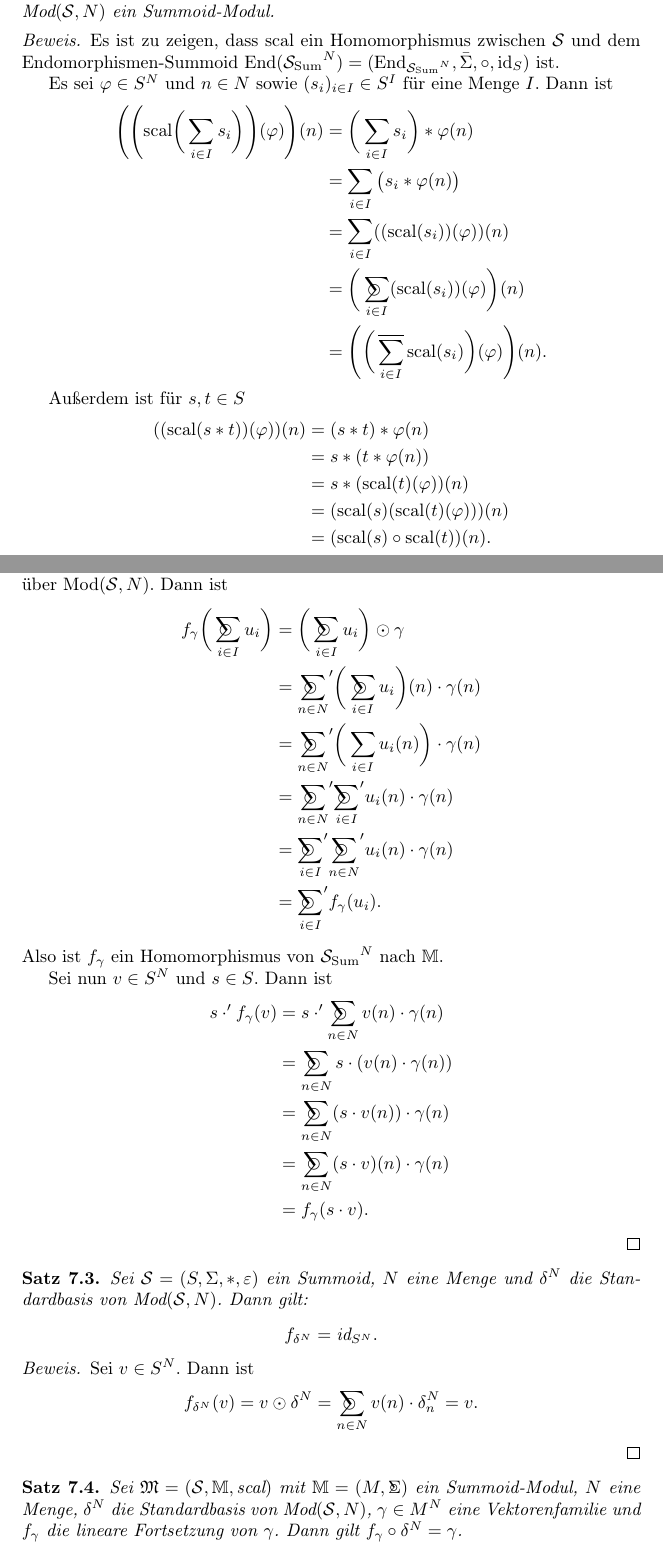
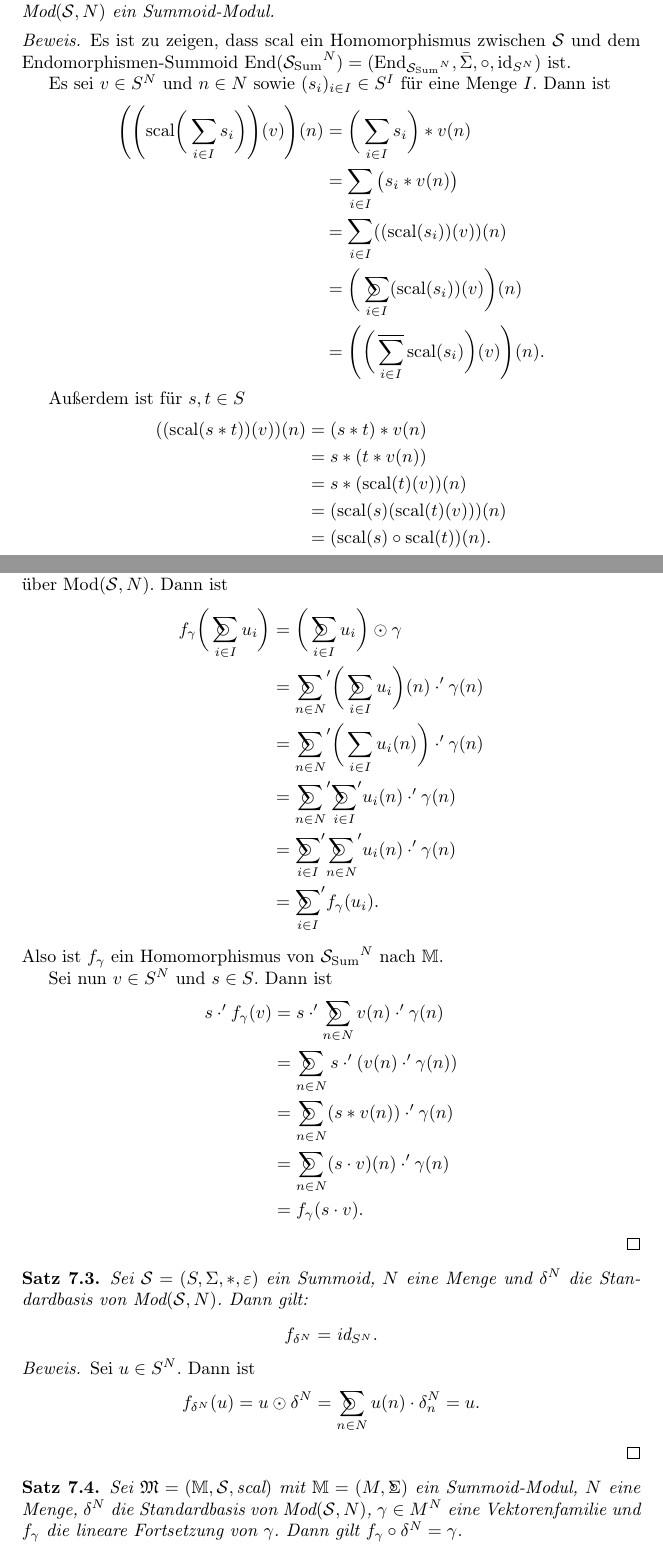
Before and after one commit to aannleax/Algebra, a LaTeX document (Algebra.tex): two parts of pages 36 and 38 of 60, joined at a grey line, cut so that both start at the same text. Compiled offline with pdfLaTeX.

Commit message:
Kapitel 7

```diff
--- a/Algebra.tex
+++ b/Algebra.tex
@@ -2036,26 +2036,26 @@ Für $(p, q) \in R$ schreibe auch $p \mathrel{R} q$.
 \end{theorem}
 \begin{proof}
   Es ist zu zeigen, dass $\text{scal}$ ein Homomorphismus
-  zwischen $\mathcal{S}$ und dem Endomorphismen-Summoid $\text{End}({\mathcal{S}_\text{Sum}}^N) = (\text{End}_{{\mathcal{S}_\text{Sum}}^N}, \bar\Sigma, \circ, \text{id}_S)$ ist.
-
-  Es sei $\varphi \in S^N$ und $n \in N$ sowie $(s_i)_{i \in I} \in S^I$ für eine Menge $I$.
+  zwischen $\mathcal{S}$ und dem Endomorphismen-Summoid $\text{End}({\mathcal{S}_\text{Sum}}^N) = (\text{End}_{{\mathcal{S}_\text{Sum}}^N}, \bar\Sigma, \circ, \text{id}_{S^N})$ ist.
+
+  Es sei $v \in S^N$ und $n \in N$ sowie $(s_i)_{i \in I} \in S^I$ für eine Menge $I$.
   Dann ist
   \begin{align*}
-    \Bigg(\Bigg(\text{scal}\bigg(\sum_{i \in I}s_i\bigg)\Bigg)(\varphi)\Bigg)(n)
-    &= \bigg(\sum_{i \in I} s_i \bigg) \ast \varphi(n) \\
-    &= \sum_{i \in I} \big(s_i \ast \varphi(n)\big) \\
-    &= \sum_{i \in I} ((\text{scal}(s_i))(\varphi))(n) \\
-    &= \bigg(\sumcirc_{i \in I} (\text{scal}(s_i))(\varphi)\bigg)(n) \\
-    &= \Bigg(\bigg(\sumbar_{i \in I}\text{scal}(s_i)\bigg)(\varphi)\Bigg)(n).
+    \Bigg(\Bigg(\text{scal}\bigg(\sum_{i \in I}s_i\bigg)\Bigg)(v)\Bigg)(n)
+    &= \bigg(\sum_{i \in I} s_i \bigg) \ast v(n) \\
+    &= \sum_{i \in I} \big(s_i \ast v(n)\big) \\
+    &= \sum_{i \in I} ((\text{scal}(s_i))(v))(n) \\
+    &= \bigg(\sumcirc_{i \in I} (\text{scal}(s_i))(v)\bigg)(n) \\
+    &= \Bigg(\bigg(\sumbar_{i \in I}\text{scal}(s_i)\bigg)(v)\Bigg)(n).
   \end{align*}
 
   Außerdem ist für $s, t \in S$
   \begin{align*}
-    ((\text{scal}(s \ast t))(\varphi))(n)
-    &= (s \ast t) \ast \varphi(n) \\
-    &= s \ast (t \ast \varphi(n)) \\
-    &= s \ast (\text{scal}(t)(\varphi))(n) \\
-    &= (\text{scal}(s)(\text{scal}(t)(\varphi)))(n) \\
+    ((\text{scal}(s \ast t))(v))(n)
+    &= (s \ast t) \ast v(n) \\
+    &= s \ast (t \ast v(n)) \\
+    &= s \ast (\text{scal}(t)(v))(n) \\
+    &= (\text{scal}(s)(\text{scal}(t)(v)))(n) \\
     &= (\text{scal}(s) \circ \text{scal}(t))(n).
   \end{align*}
 \end{proof}
@@ -2132,10 +2132,10 @@ Für $(p, q) \in R$ schreibe auch $p \mathrel{R} q$.
   \begin{align*}
     f_\gamma\bigg(\sumcirc_{i \in I} u_i\bigg)
     &= \bigg(\sumcirc_{i \in I} u_i\bigg) \odot \gamma \\
-    &= {\sumcirc_{n \in N}}' \bigg(\sumcirc_{i \in I} u_i\bigg)(n) \cdot \gamma(n) \\
-    &= {\sumcirc_{n \in N}}' \bigg(\sum_{i \in I} u_i(n)\bigg) \cdot \gamma(n) \\
-    &= {\sumcirc_{n \in N}}' {\sumcirc_{i \in I}}' u_i(n) \cdot \gamma(n) \\
-    &= {\sumcirc_{i \in I}}' {\sumcirc_{n \in N}}' u_i(n) \cdot \gamma(n) \\
+    &= {\sumcirc_{n \in N}}' \bigg(\sumcirc_{i \in I} u_i\bigg)(n) \cdot' \gamma(n) \\
+    &= {\sumcirc_{n \in N}}' \bigg(\sum_{i \in I} u_i(n)\bigg) \cdot' \gamma(n) \\
+    &= {\sumcirc_{n \in N}}' {\sumcirc_{i \in I}}' u_i(n) \cdot' \gamma(n) \\
+    &= {\sumcirc_{i \in I}}' {\sumcirc_{n \in N}}' u_i(n) \cdot' \gamma(n) \\
     &= {\sumcirc_{i \in I}}' f_\gamma(u_i).
   \end{align*}
   Also ist $f_\gamma$ ein Homomorphismus von ${\mathcal{S}_\text{Sum}}^N$ nach $\mathbb{M}$.
@@ -2144,10 +2144,10 @@ Für $(p, q) \in R$ schreibe auch $p \mathrel{R} q$.
   Dann ist
   \begin{align*}
     s \cdot ' f_\gamma(v)
-    &= s \cdot' \sumcirc_{n \in N} v(n) \cdot \gamma(n) \\
-    &= \sumcirc_{n \in N} s \cdot (v(n) \cdot \gamma(n)) \\
-    &= \sumcirc_{n \in N} (s \cdot v(n)) \cdot \gamma(n) \\
-    &= \sumcirc_{n \in N} (s \cdot v)(n) \cdot \gamma(n) \\
+    &= s \cdot' \sumcirc_{n \in N} v(n) \cdot' \gamma(n) \\
+    &= \sumcirc_{n \in N} s \cdot' (v(n) \cdot' \gamma(n)) \\
+    &= \sumcirc_{n \in N} (s \ast v(n)) \cdot' \gamma(n) \\
+    &= \sumcirc_{n \in N} (s \cdot v)(n) \cdot' \gamma(n) \\
     &= f_\gamma(s \cdot v).
   \end{align*}
 \end{proof}
@@ -2161,17 +2161,17 @@ Für $(p, q) \in R$ schreibe auch $p \mathrel{R} q$.
   \end{equation*}
 \end{theorem}
 \begin{proof}
-  Sei $v \in S^N$. Dann ist
-  \begin{align*}
-    f_{\delta^N}(v)
-    = v \odot \delta^N
-    = \sumcirc_{n \in N} v(n) \cdot \delta^N_n
-    = v.
-  \end{align*}
-\end{proof}
-
-\begin{theorem}
-  Sei $\mathfrak{M} = (\mathcal{S}, \mathbb{M}, \text{scal})$ mit $\mathbb{M} = (M, \Sigmacirc)$ ein Summoid-Modul, $N$ eine Menge,
+  Sei $u \in S^N$. Dann ist
+  \begin{align*}
+    f_{\delta^N}(u)
+    = u \odot \delta^N
+    = \sumcirc_{n \in N} u(n) \cdot \delta^N_n
+    = u.
+  \end{align*}
+\end{proof}
+
+\begin{theorem}
+  Sei $\mathfrak{M} = (\mathbb{M}, \mathcal{S}, \text{scal})$ mit $\mathbb{M} = (M, \Sigmacirc)$ ein Summoid-Modul, $N$ eine Menge,
   $\delta^N$ die Standardbasis von $\text{Mod}(\mathcal{S}, N)$,
   $\gamma \in M^N$ eine Vektorenfamilie und
   $f_\gamma$ die lineare Fortsetzung von $\gamma$.
```
Also changed, not shown: Algebra.pdf, Algebra.tex (56 more changed lines).
